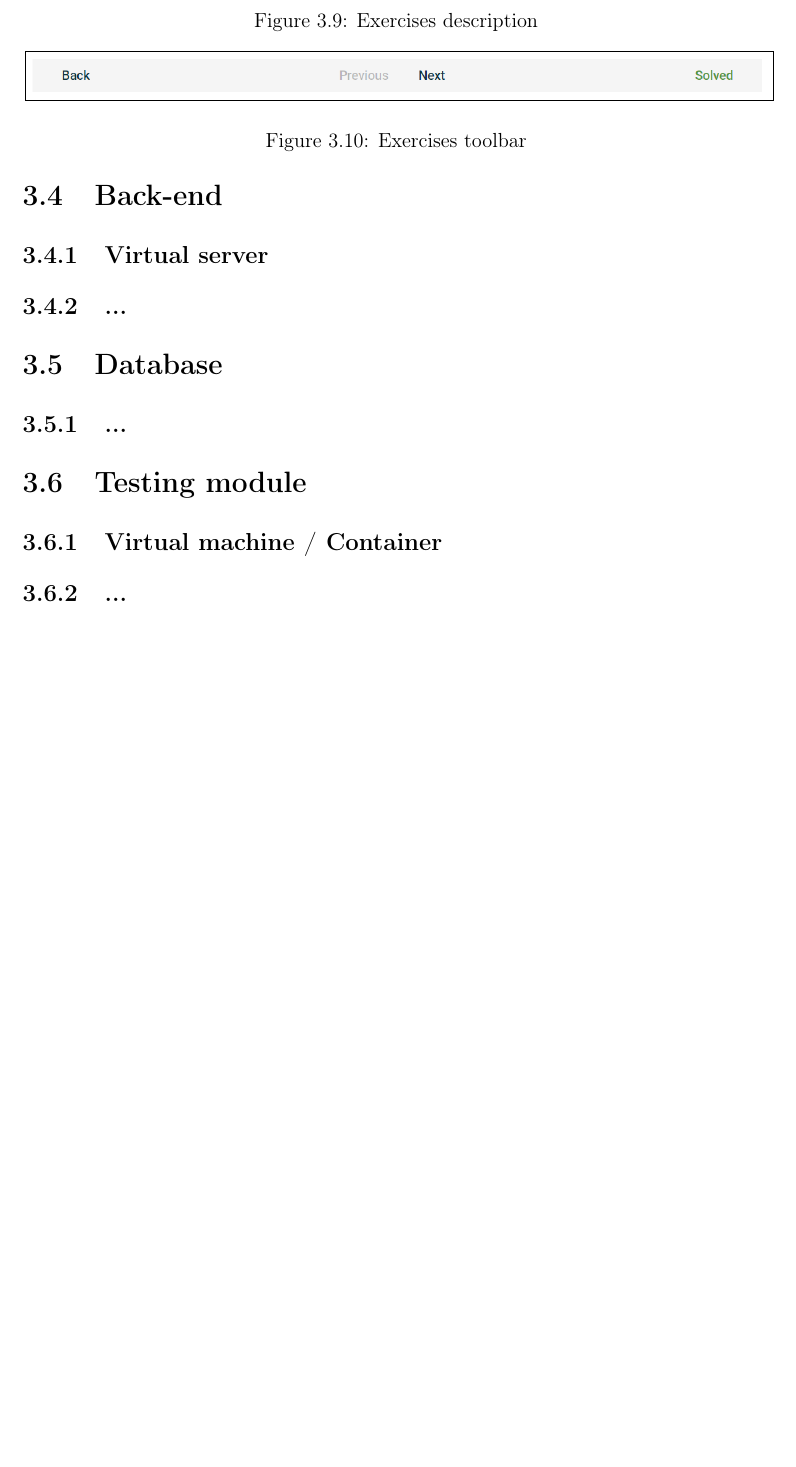
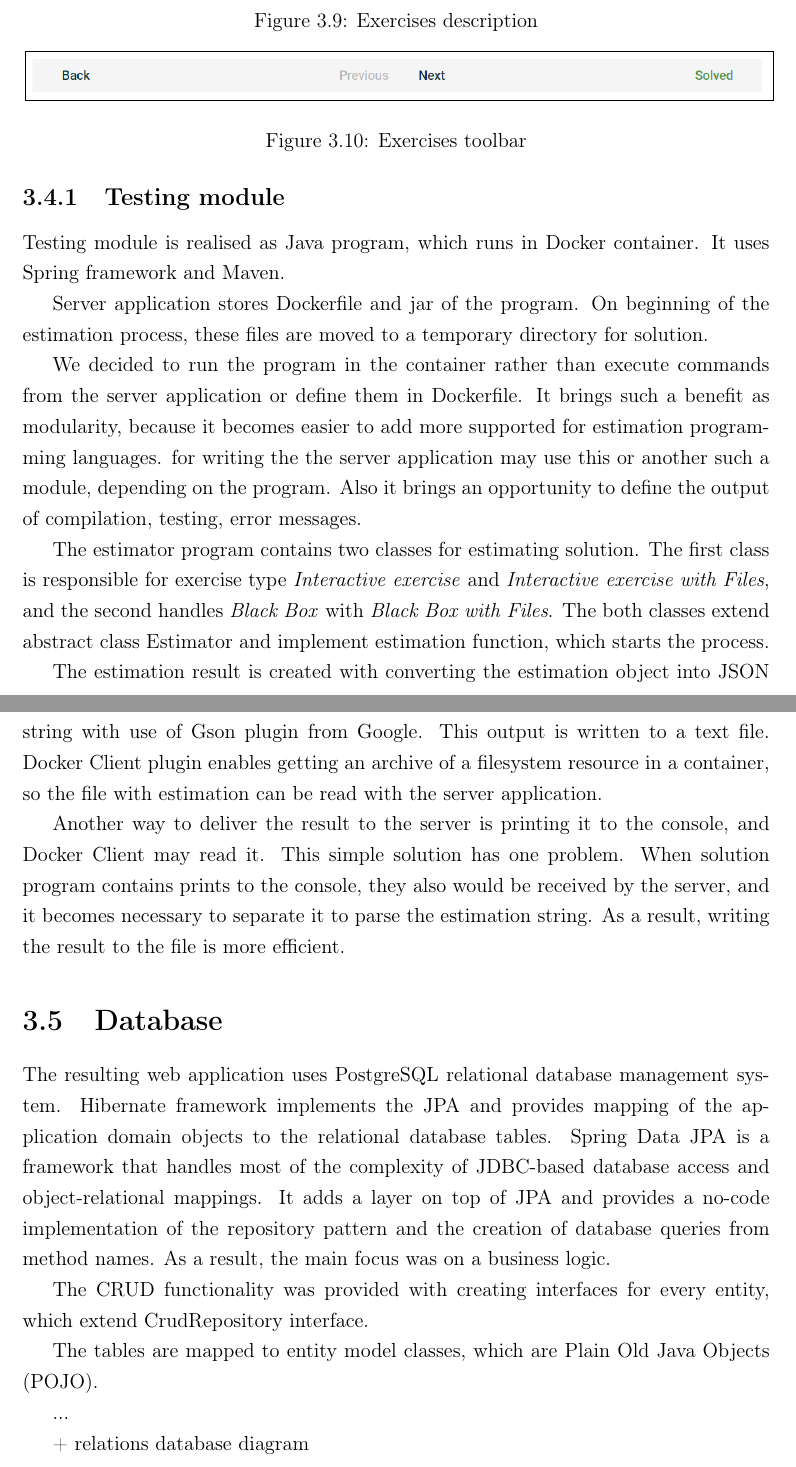
Before and after one commit to s-thora/agile-xp-thesis, a LaTeX thesis (content/main.tex, which reads content/solution.tex): part of page 39 of 47 before the commit and two parts of pages 39 and 40 of 48 after it, the two joined at a grey line, cut so that both start at the same text, the shorter picture padded with empty space. Compiled offline with pdfLaTeX.

Commit message:
Add Solution: Backend

```diff
--- a/content/implementation.tex
+++ b/content/solution.tex
@@ -209,14 +209,36 @@ This module is imported by the App Module, and is used for redirection to it if
 
-\subsection{Virtual server}
+The server side Java application uses Spring Framework with Maven.
 
-\subsection{...}
+... controllers... Most of them perform basic CRUD operations. Solution estimation is more complex and will be described in details. ..
+
+Storage package is responsible for managing files in a directory for uploading temporary solution files.
+
+
+
+
+
+\subsection{Testing module}
+Testing module is realised as Java program, which runs in Docker container. It uses Spring framework and Maven.
+
+Server application stores Dockerfile and jar of the program. On beginning of the estimation process, these files are moved to a temporary directory for solution.
+
+We decided to run the program in the container rather than execute commands from the server application or define them in Dockerfile. It brings such a benefit as modularity, because it becomes easier to add more supported for estimation programming languages.
+for writing the  the server application may use this or another such a module, depending on the program. Also it brings an opportunity to define the output of compilation, testing, error messages.
+
+The estimator program contains two classes for estimating solution. The first class is responsible for exercise type \textit{Interactive exercise} and \textit{Interactive exercise with Files}, and the second handles \textit{Black Box} with \textit{Black Box with Files}. The both classes extend abstract class Estimator and implement estimation function, which starts the process.
+
+The estimation result is created with converting the estimation object into JSON string with use of Gson plugin from Google. This output is written to a text file. Docker Client plugin enables getting an archive of a filesystem resource in a container, so the file with estimation can be read with the server application.
+
+Another way to deliver the result to the server is printing it to the console, and Docker Client may read it. This simple solution has one problem. When solution program contains prints to the console, they also would be received by the server, and it becomes necessary to separate it to parse the estimation string. As a result, writing the result to the file is more efficient.
+
 
 \section{Database}
+The resulting web application uses PostgreSQL relational database management system. Hibernate framework implements the JPA and provides mapping of the application domain objects to the relational database tables. Spring Data JPA is a framework that handles most of the complexity of JDBC-based database access and object-relational mappings. It adds a layer on top of JPA and provides a no-code implementation of the repository pattern and the creation of database queries from method names. As a result, the main focus was on a business logic.
 
-\subsection{...}
+The CRUD functionality was provided with creating interfaces for every entity, which extend CrudRepository interface.
 
-\section{Testing module}
+The tables are mapped to entity model classes, which are Plain Old Java Objects (POJO).
 
-\subsection{Virtual machine / Container}
+...
 
-\subsection{...}
++ relations database diagram
```
Also changed, not shown: content/concept.tex (+1 -2 lines), content/main.tex (+2 -2 lines), literature/lit_solution.bib (renamed from literature/lit_implementation.bib), content/solution.tex (8 more changed lines).
